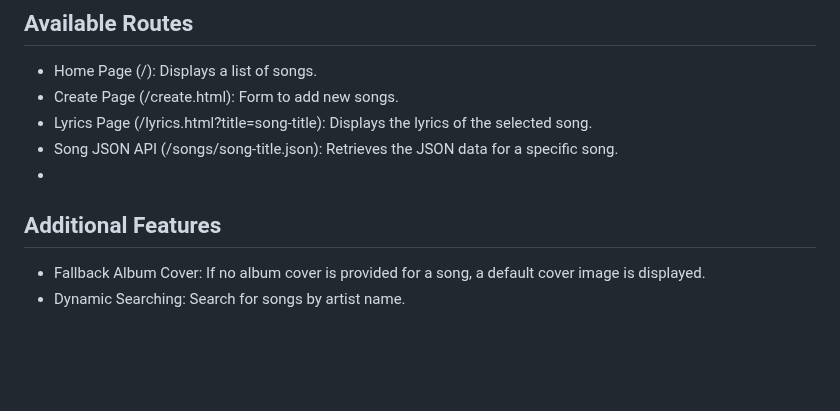
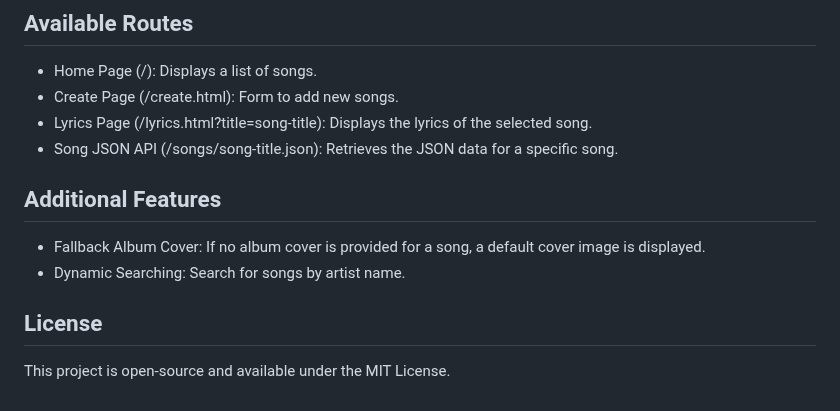
Before and after one commit to GilardinoHidayat/Lyrics-Directory, a Markdown page: README.md, the part around the change. Drawn GitHub-style; blank space fills up the shorter version.

```diff
--- a/README.md
+++ b/README.md
@@ -117,7 +117,10 @@ Each song is stored as a JSON file in the `songs/` directory. Below is the struc
 - Create Page (/create.html): Form to add new songs.
 - Lyrics Page (/lyrics.html?title=song-title): Displays the lyrics of the selected song.
 - Song JSON API (/songs/song-title.json): Retrieves the JSON data for a specific song.
--
+
 ## Additional Features
 - Fallback Album Cover: If no album cover is provided for a song, a default cover image is displayed.
 - Dynamic Searching: Search for songs by artist name.
+
+## License
+This project is open-source and available under the MIT License.
```
